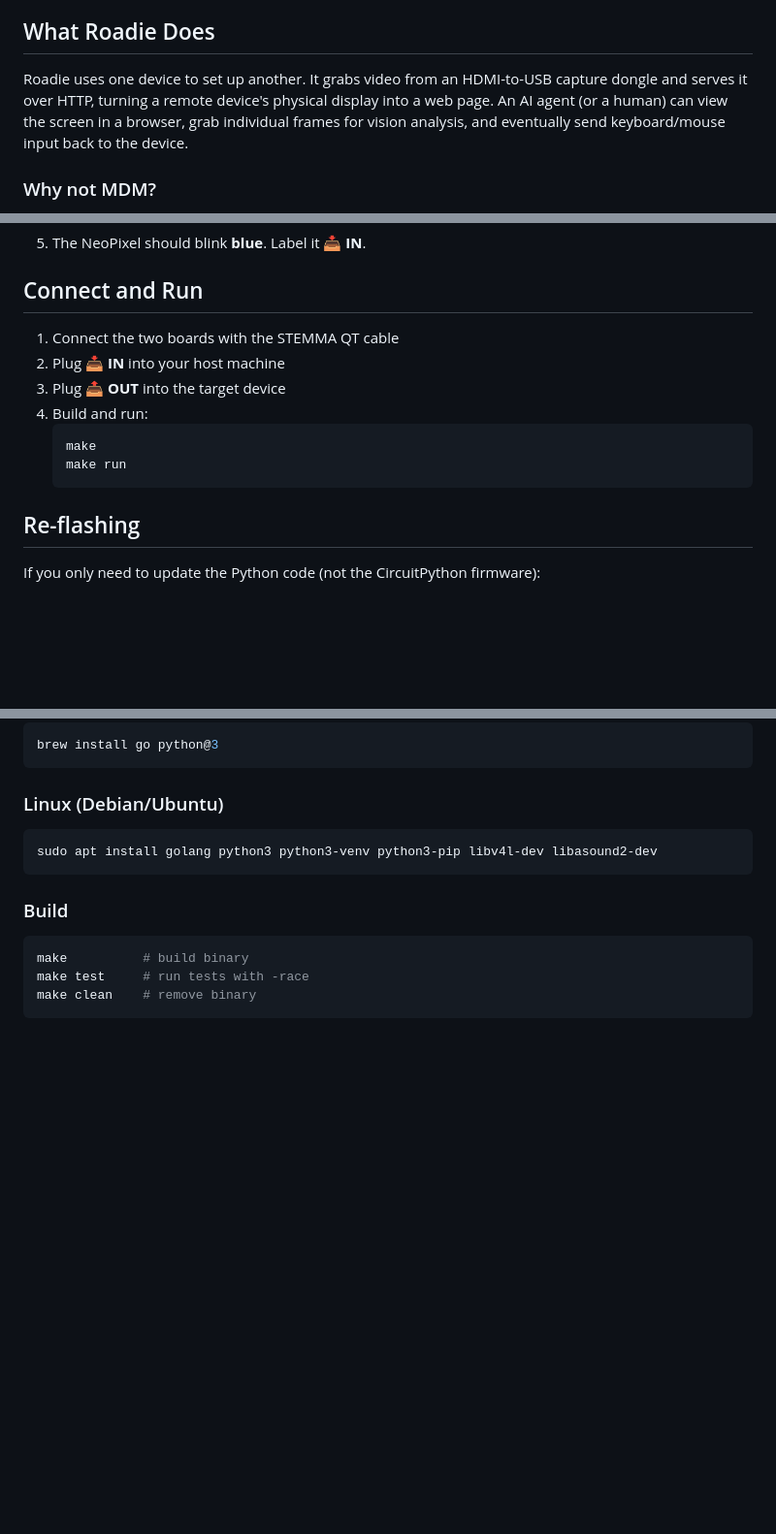
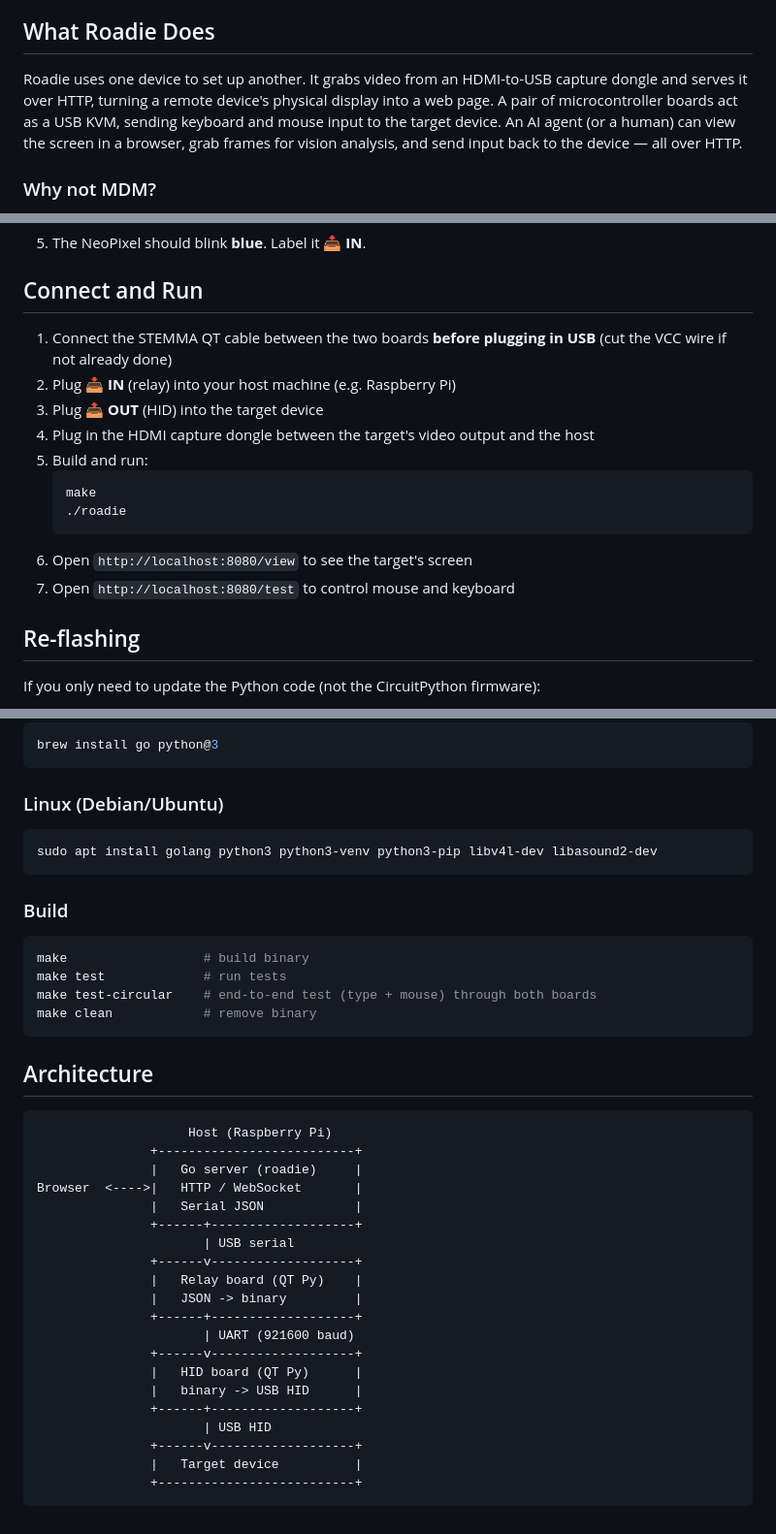
Before and after one commit to VibiumDev/roadie, a Markdown page: README.md, 3 parts joined by grey strips. Shown at 97% size. Rendered like a GitHub page; blank space fills up the shorter version.

Commit message:
Update README with HID control, architecture diagram, and API link

````diff
--- a/README.md
+++ b/README.md
@@ -10,7 +10,7 @@ The problem: you can't automate device setup *with software on the device* becau
 
 ## What Roadie Does
 
-Roadie uses one device to set up another. It grabs video from an HDMI-to-USB capture dongle and serves it over HTTP, turning a remote device's physical display into a web page. An AI agent (or a human) can view the screen in a browser, grab individual frames for vision analysis, and eventually send keyboard/mouse input back to the device.
+Roadie uses one device to set up another. It grabs video from an HDMI-to-USB capture dongle and serves it over HTTP, turning a remote device's physical display into a web page. A pair of microcontroller boards act as a USB KVM, sending keyboard and mouse input to the target device. An AI agent (or a human) can view the screen in a browser, grab frames for vision analysis, and send input back to the device — all over HTTP.
 
 ### Why not MDM?
 
@@ -102,14 +111,17 @@ Only one board can be flashed at a time.
 
 ## Connect and Run
 
-1. Connect the two boards with the STEMMA QT cable
-2. Plug **📥 IN** into your host machine
-3. Plug **📤 OUT** into the target device
-4. Build and run:
+1. Connect the STEMMA QT cable between the two boards **before plugging in USB** (cut the VCC wire if not already done)
+2. Plug **📥 IN** (relay) into your host machine (e.g. Raspberry Pi)
+3. Plug **📤 OUT** (HID) into the target device
+4. Plug in the HDMI capture dongle between the target's video output and the host
+5. Build and run:
    ```bash
    make
-   make run
+   ./roadie
    ```
+6. Open `http://localhost:8080/view` to see the target's screen
+7. Open `http://localhost:8080/test` to control mouse and keyboard
 
 ## Re-flashing
 
@@ -143,7 +155,33 @@ sudo apt install golang python3 python3-venv python3-pip libv4l-dev libasound2-d
 ### Build
 
 ```bash
-make          # build binary
-make test     # run tests with -race
-make clean    # remove binary
+make                  # build binary
+make test             # run tests
+make test-circular    # end-to-end test (type + mouse) through both boards
+make clean            # remove binary
 ```
+
+## Architecture
+
+```
+                    Host (Raspberry Pi)
+               +--------------------------+
+               |   Go server (roadie)     |
+Browser  <---->|   HTTP / WebSocket       |
+               |   Serial JSON            |
+               +------+-------------------+
+                      | USB serial
+               +------v-------------------+
+               |   Relay board (QT Py)    |
+               |   JSON -> binary         |
+               +------+-------------------+
+                      | UART (921600 baud)
+               +------v-------------------+
+               |   HID board (QT Py)      |
+               |   binary -> USB HID      |
+               +------+-------------------+
+                      | USB HID
+               +------v-------------------+
+               |   Target device          |
+               +--------------------------+
+```
````
Also changed, not shown: other parts of README.md (+16 -7 lines).
